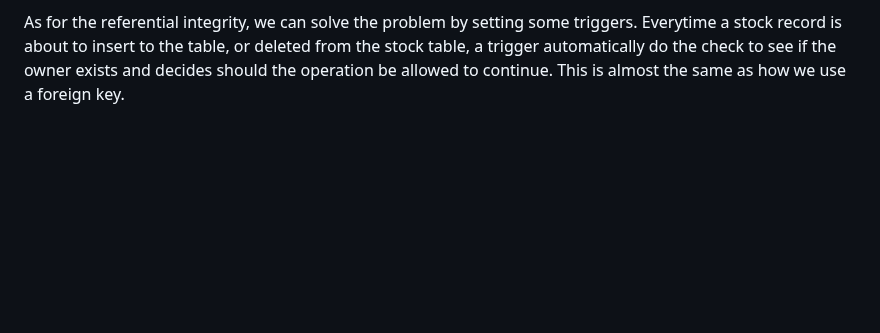
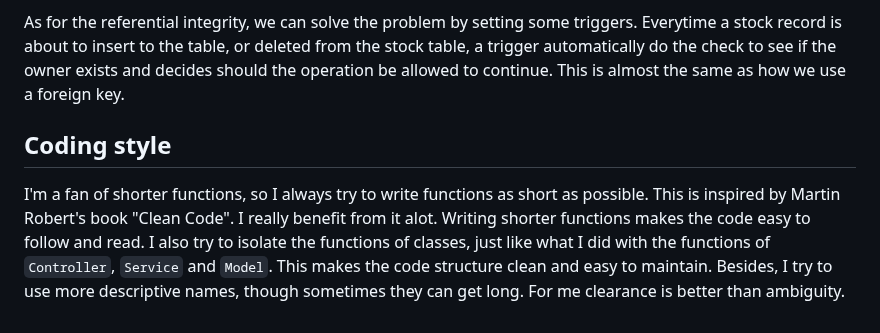
Before and after one commit to KaiyuWei/PHP-api, a Markdown page: readme.md, the part around the change. GitHub-like rendering; blank space fills up the shorter version.

Commit message:
readme progress

```diff
--- a/readme.md
+++ b/readme.md
@@ -75,3 +75,8 @@ The reason why I choose to manage all stock data in a unified table:
 5. Scalability: It can be easier to scale and manage a single table, particularly with indexing and partitioning, compared to managing multiple tables.
 
 As for the referential integrity, we can solve the problem by setting some triggers. Everytime a stock record is about to insert to the table, or deleted from the stock table, a trigger automatically do the check to see if the owner exists and decides should the operation be allowed to continue. This is almost the same as how we use a foreign key.
+
+## Coding style
+I'm a fan of shorter functions, so I always try to write functions as short as possible. This is inspired by Martin Robert's book "Clean Code". I really benefit from it alot. Writing shorter functions makes the code easy to follow and read.
+I also try to isolate the functions of classes, just like what I did with the functions of `Controller`, `Service` and `Model`. This makes the code structure clean and easy to maintain.
+Besides, I try to use more descriptive names, though sometimes they can get long. For me clearance is better than ambiguity.
```
